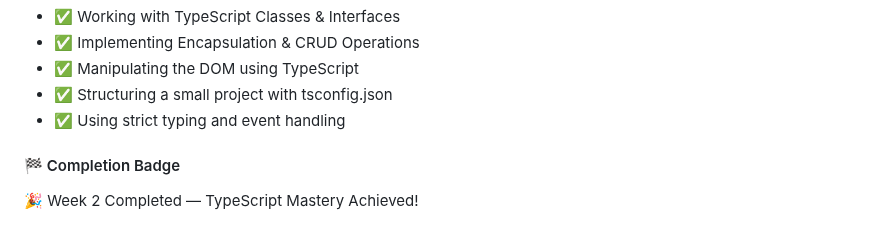
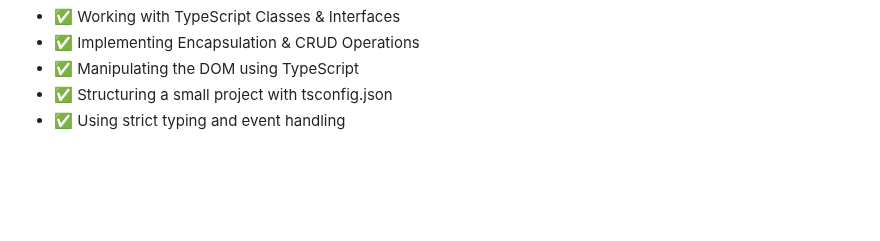
Before and after one commit to sonyphoebeb/fullstack-revision-4weeks, a Markdown page: Week2_TypeScript_Mastery/README.md, the part around one of its changes. Drawn GitHub-style; blank space fills up the shorter version.

```diff
--- a/Week2_TypeScript_Mastery/README.md
+++ b/Week2_TypeScript_Mastery/README.md
@@ -363,6 +365,3 @@ By completing this project, you practiced:
 * ✅ Manipulating the DOM using TypeScript
 * ✅ Structuring a small project with tsconfig.json
 * ✅ Using strict typing and event handling
-
-#### 🏁 Completion Badge
-🎉 Week 2 Completed — TypeScript Mastery Achieved!
```
Also changed, not shown: other parts of Week2_TypeScript_Mastery/README.md (+4 -2 lines).
